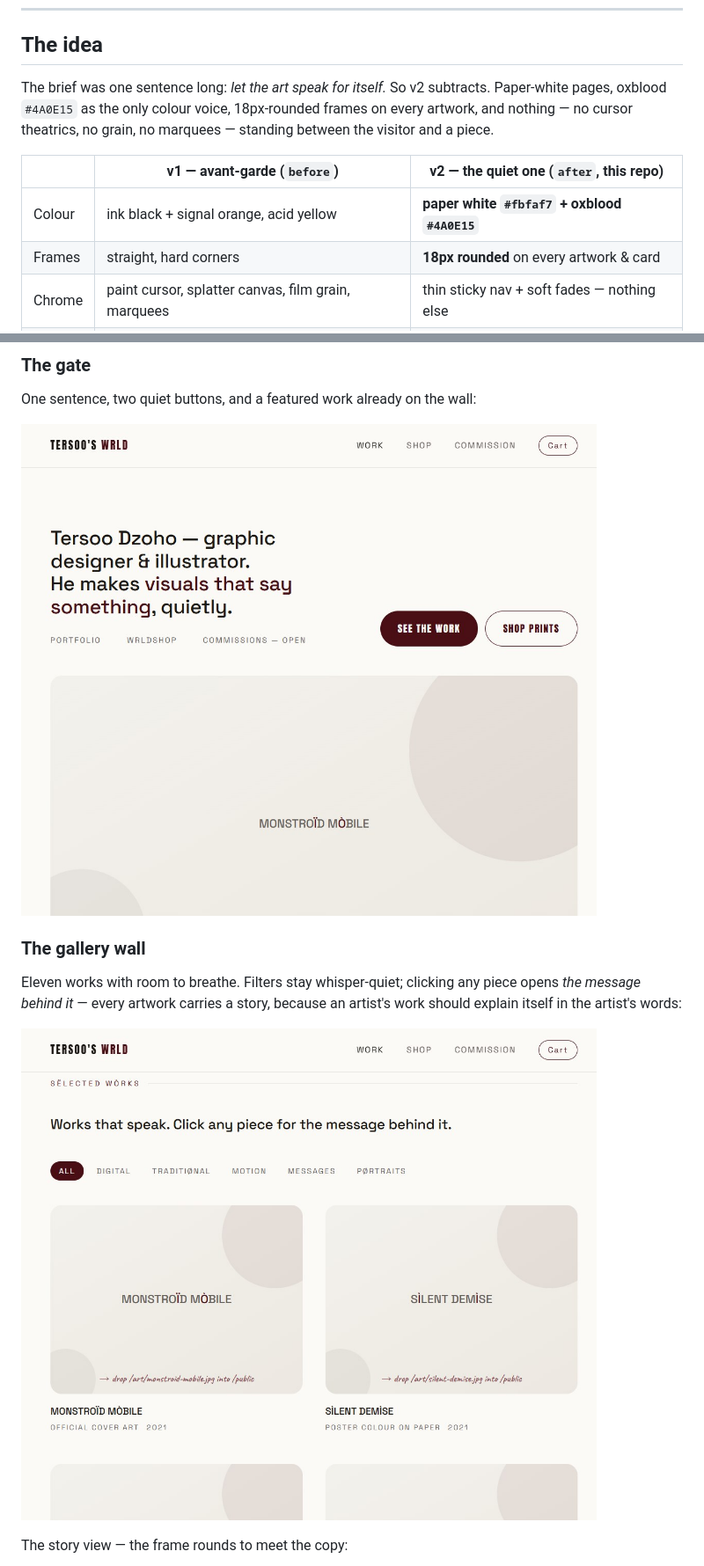
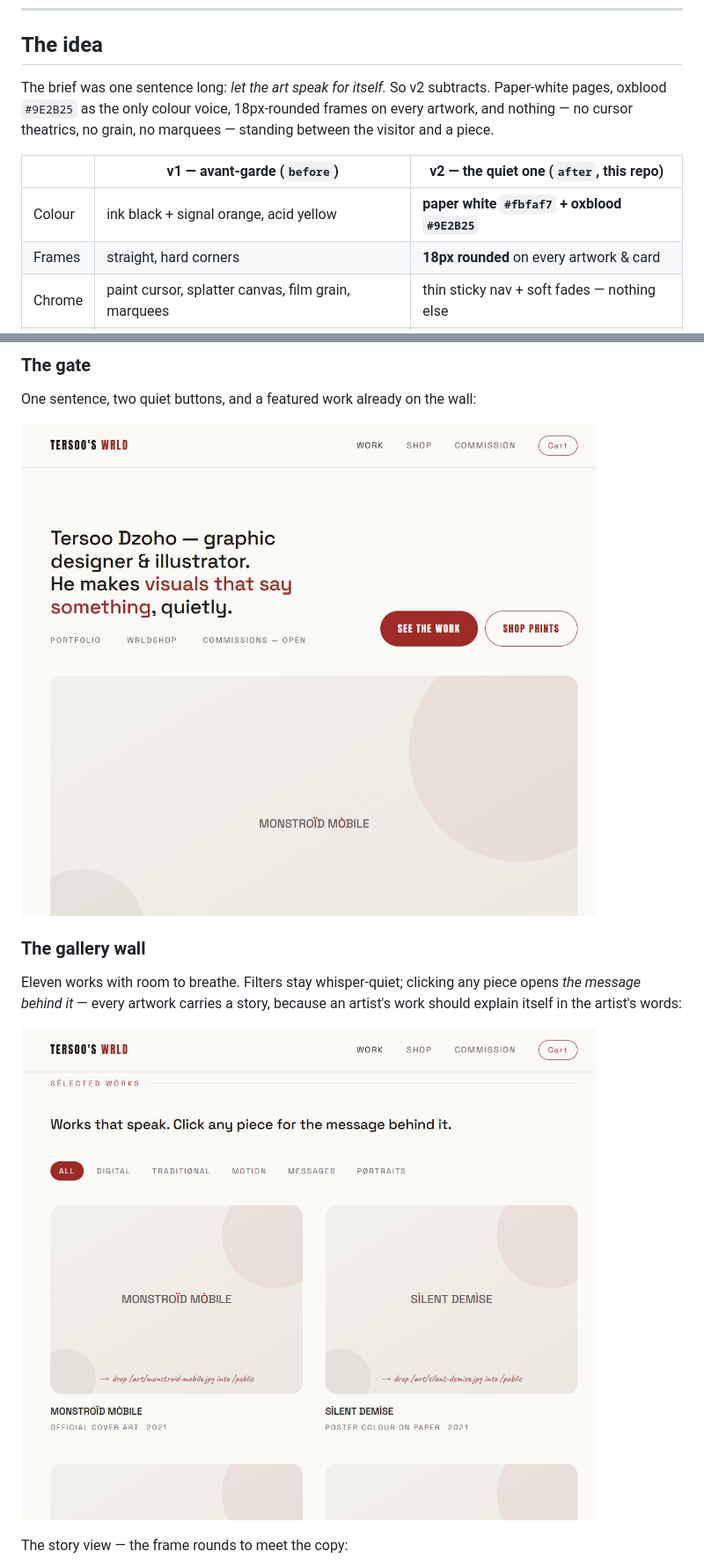
Before and after one commit to BemFeese/tersoos-wrld-v2, a Markdown page: README.md, 2 parts joined by grey strips. Shown at 88% size. Drawn GitHub-style; pictures changed too: docs/screenshots/v2-home.jpg, docs/screenshots/v2-works.jpg.

Commit message:
rebrand: oxblood res FOUND to client red #9E2B25 across the interface; README + screenshots updated

```diff
--- a/README.md
+++ b/README.md
@@ -12,13 +12,13 @@ designer & illustrator. Every misspelling is on purpose. That's the signature.
 ## The idea
 
 The brief was one sentence long: *let the art speak for itself.* So v2
-subtracts. Paper-white pages, oxblood `#4A0E15` as the only colour voice,
+subtracts. Paper-white pages, oxblood `#9E2B25` as the only colour voice,
 18px-rounded frames on every artwork, and nothing — no cursor theatrics, no
 grain, no marquees — standing between the visitor and a piece.
 
 | | v1 — avant-garde (`before`) | **v2 — the quiet one (`after`, this repo)** |
 |---|---|---|
-| Colour | ink black + signal orange, acid yellow | **paper white `#fbfaf7` + oxblood `#4A0E15`** |
+| Colour | ink black + signal orange, acid yellow | **paper white `#fbfaf7` + oxblood `#9E2B25`** |
 | Frames | straight, hard corners | **18px rounded** on every artwork & card |
 | Chrome | paint cursor, splatter canvas, film grain, marquees | thin sticky nav + soft fades — nothing else |
 | Bundle | 3.1 kB | **1.7 kB** — quiet is literally lighter |
```
Also changed, not shown: docs/screenshots/v2-commission.jpg, docs/screenshots/v2-one-of-one.jpg, docs/screenshots/v2-shop.jpg, docs/screenshots/v2-story.jpg, 1 other file.
